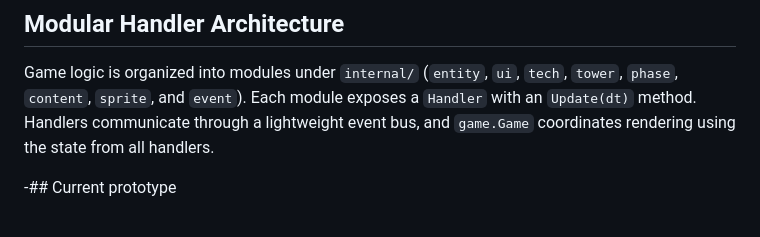
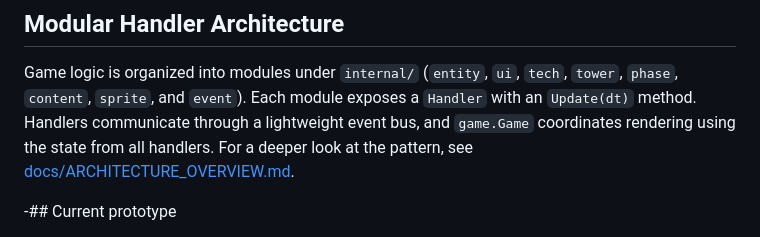
Before and after one commit to daddevv/TypingTowers, a Markdown page: README.md, the part around the change. Rendered like a GitHub page.

Commit message:
docs: add architecture overview

```diff
--- a/README.md
+++ b/README.md
@@ -68,6 +68,7 @@ Game logic is organized into modules under `internal/` (`entity`, `ui`, `tech`,
 `Handler` with an `Update(dt)` method. Handlers communicate through a lightweight
 event bus, and `game.Game` coordinates rendering using the state from all
 handlers.
+For a deeper look at the pattern, see [docs/ARCHITECTURE_OVERVIEW.md](docs/ARCHITECTURE_OVERVIEW.md).
 
 -## Current prototype
 
```
Also changed, not shown: docs/ARCHITECTURE_OVERVIEW.md (added, +43 -0 lines).
